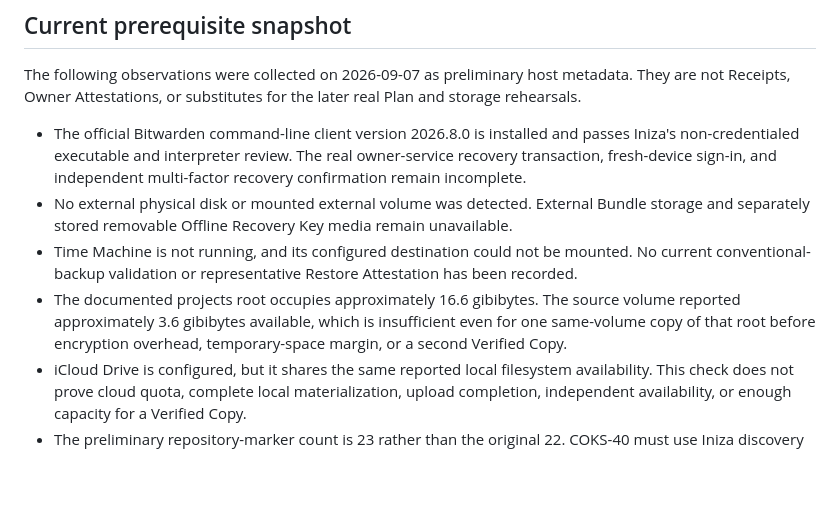
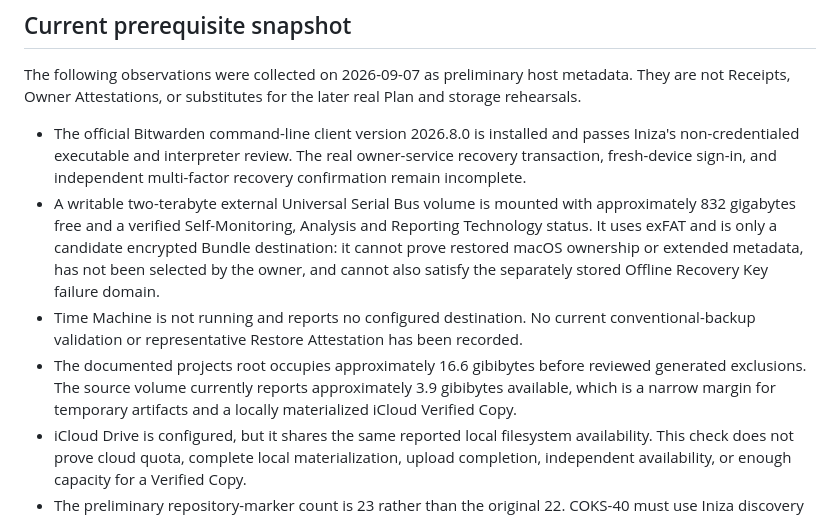
Before and after one commit to qwamicodes/iniza, a Markdown page: docs/DOGFOOD.md, the part around the change. Drawn GitHub-style; blank space fills up the shorter version.

Commit message:
docs(dogfood): refresh storage prerequisite evidence

```diff
--- a/docs/DOGFOOD.md
+++ b/docs/DOGFOOD.md
@@ -55,9 +55,9 @@ The Vaultwarden service is external to the source Mac. Fresh-device sign-in, inc
 The following observations were collected on 2026-09-07 as preliminary host metadata. They are not Receipts, Owner Attestations, or substitutes for the later real Plan and storage rehearsals.
 
 - The official Bitwarden command-line client version 2026.8.0 is installed and passes Iniza's non-credentialed executable and interpreter review. The real owner-service recovery transaction, fresh-device sign-in, and independent multi-factor recovery confirmation remain incomplete.
-- No external physical disk or mounted external volume was detected. External Bundle storage and separately stored removable Offline Recovery Key media remain unavailable.
-- Time Machine is not running, and its configured destination could not be mounted. No current conventional-backup validation or representative Restore Attestation has been recorded.
-- The documented projects root occupies approximately 16.6 gibibytes. The source volume reported approximately 3.6 gibibytes available, which is insufficient even for one same-volume copy of that root before encryption overhead, temporary-space margin, or a second Verified Copy.
+- A writable two-terabyte external Universal Serial Bus volume is mounted with approximately 832 gigabytes free and a verified Self-Monitoring, Analysis and Reporting Technology status. It uses exFAT and is only a candidate encrypted Bundle destination: it cannot prove restored macOS ownership or extended metadata, has not been selected by the owner, and cannot also satisfy the separately stored Offline Recovery Key failure domain.
+- Time Machine is not running and reports no configured destination. No current conventional-backup validation or representative Restore Attestation has been recorded.
+- The documented projects root occupies approximately 16.6 gibibytes before reviewed generated exclusions. The source volume currently reports approximately 3.9 gibibytes available, which is a narrow margin for temporary artifacts and a locally materialized iCloud Verified Copy.
 - iCloud Drive is configured, but it shares the same reported local filesystem availability. This check does not prove cloud quota, complete local materialization, upload completion, independent availability, or enough capacity for a Verified Copy.
 - The preliminary repository-marker count is 23 rather than the original 22. COKS-40 must use Iniza discovery and owner review to determine whether every current Project is Must-Protect, Optional, excluded with a reason, or unsupported.
 
```
